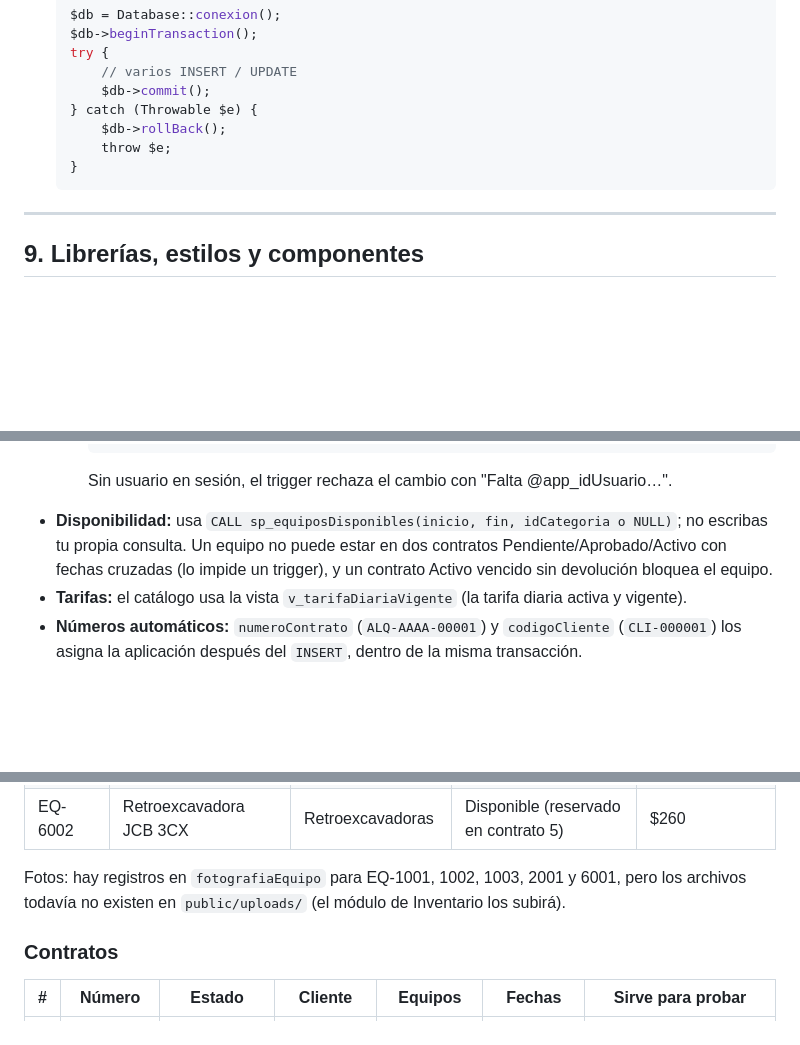
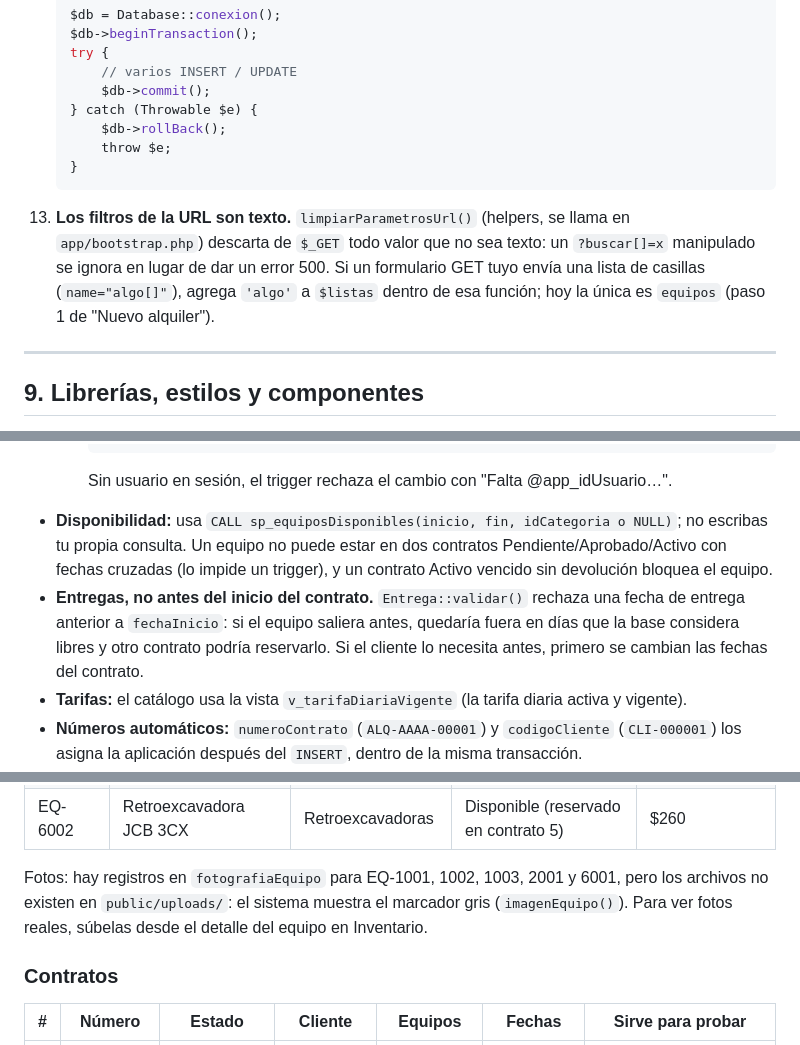
Before and after one commit to Pendragon503/SWPADEPC2026, a Markdown page: docs/GUIA_DESARROLLO.md, 3 parts joined by grey strips. GitHub-like rendering; blank space fills up the shorter version.

````diff
--- a/docs/GUIA_DESARROLLO.md
+++ b/docs/GUIA_DESARROLLO.md
@@ -697,6 +697,11 @@ Prueba con la lista de la sección 13, haz tus commits y crea el Pull Request (s
     }
     ```
 
+13. **Los filtros de la URL son texto.** `limpiarParametrosUrl()` (helpers, se llama en `app/bootstrap.php`)
+    descarta de `$_GET` todo valor que no sea texto: un `?buscar[]=x` manipulado se ignora en lugar de dar
+    un error 500. Si un formulario GET tuyo envía una lista de casillas (`name="algo[]"`), agrega `'algo'`
+    a `$listas` dentro de esa función; hoy la única es `equipos` (paso 1 de "Nuevo alquiler").
+
 ---
 
 ## 9. Librerías, estilos y componentes
@@ -823,6 +833,10 @@ Estas reglas cruzan módulos: si tu módulo toca estos datos, respétalas aunque
 - **Disponibilidad:** usa `CALL sp_equiposDisponibles(inicio, fin, idCategoria o NULL)`; no escribas
   tu propia consulta. Un equipo no puede estar en dos contratos Pendiente/Aprobado/Activo con fechas
   cruzadas (lo impide un trigger), y un contrato Activo vencido sin devolución bloquea el equipo.
+- **Entregas, no antes del inicio del contrato.** `Entrega::validar()` rechaza una fecha de entrega
+  anterior a `fechaInicio`: si el equipo saliera antes, quedaría fuera en días que la base considera
+  libres y otro contrato podría reservarlo. Si el cliente lo necesita antes, primero se cambian las
+  fechas del contrato.
 - **Tarifas:** el catálogo usa la vista `v_tarifaDiariaVigente` (la tarifa diaria activa y vigente).
 - **Números automáticos:** `numeroContrato` (`ALQ-AAAA-00001`) y `codigoCliente` (`CLI-000001`) los
   asigna la aplicación después del `INSERT`, dentro de la misma transacción.
@@ -869,7 +883,8 @@ Retroexcavadoras (todas activas).
 | EQ-6002 | Retroexcavadora JCB 3CX | Retroexcavadoras | Disponible (reservado en contrato 5) | $260 |
 
 Fotos: hay registros en `fotografiaEquipo` para EQ-1001, 1002, 1003, 2001 y 6001, pero los archivos
-todavía no existen en `public/uploads/` (el módulo de Inventario los subirá).
+no existen en `public/uploads/`: el sistema muestra el marcador gris (`imagenEquipo()`). Para ver fotos
+reales, súbelas desde el detalle del equipo en Inventario.
 
 ### Contratos
 
````
Also changed, not shown: other parts of docs/GUIA_DESARROLLO.md (+27 -16 lines).
